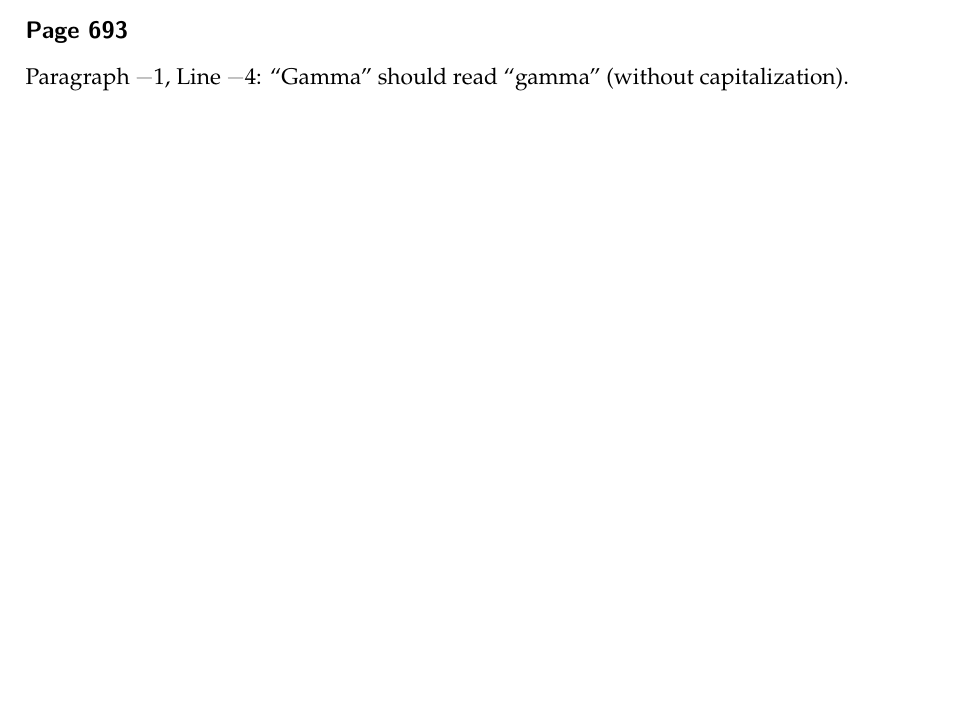
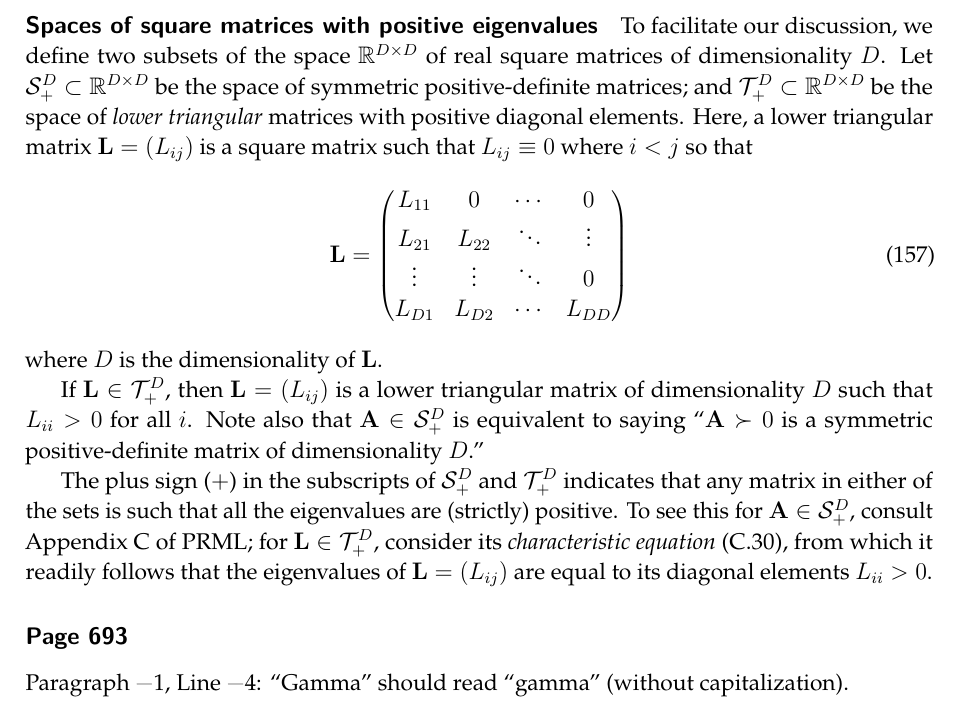
Before and after one commit to yousuketakada/prml_errata, a LaTeX document (prml_errata.tex): part of page 36 of 50 before the commit and part of page 37 of 51 after it, cut at the place of the change, the shorter picture padded with empty space. Compiled offline with pdfLaTeX.

Commit message:
Edit erratum for Equations~(B.78) through (B.82)

```diff
--- a/prml_errata.tex
+++ b/prml_errata.tex
@@ -2604,6 +2604,40 @@ similar to the one that we apply for calculating the multivariate gamma function
 The expectations~(B.80) and (B.81) are evaluated by making use of
 the general identity~\eqref{eq:expected_score_function_vanishes}.
 
+\parhead{Spaces of square matrices with positive eigenvalues}
+To facilitate our discussion, we define two subsets of
+the space~$\mathbb{R}^{D \times D}$ of real square matrices of dimensionality~$D$.
+Let $\mathcal{S}_{+}^{D} \subset \mathbb{R}^{D \times D}$ be
+the space of symmetric positive-definite matrices; and
+$\mathcal{T}_{+}^{D} \subset \mathbb{R}^{D \times D}$ be
+the space of \emph{lower triangular} matrices with positive diagonal elements.
+Here, a lower triangular matrix~$\mathbf{L} = \left(L_{ij}\right)$
+is a square matrix such that $L_{ij} \equiv 0$ where $i < j$ so that
+\begin{equation}
+\mathbf{L} =
+\begin{pmatrix}
+L_{11} & 0      & \cdots & 0      \\
+L_{21} & L_{22} & \ddots & \vdots \\
+\vdots & \vdots & \ddots & 0      \\
+L_{D1} & L_{D2} & \cdots & L_{DD}
+\end{pmatrix}
+\end{equation}
+where $D$ is the dimensionality of $\mathbf{L}$.
+
+If $\mathbf{L} \in \mathcal{T}_{+}^{D}$,
+then $\mathbf{L} = \left(L_{ij}\right)$ is a lower triangular matrix of dimensionality~$D$
+such that $L_{ii} > 0$ for all $i$.
+Note also that $\mathbf{A} \in \mathcal{S}_{+}^{D}$ is equivalent to saying
+``$\mathbf{A} \succ 0$ is a symmetric positive-definite matrix of dimensionality~$D$.''
+
+The plus sign~($+$) in the subscripts of $\mathcal{S}_{+}^{D}$ and $\mathcal{T}_{+}^{D}$
+indicates that any matrix in either of the sets is such that
+all the eigenvalues are (strictly) positive.
+To see this for $\mathbf{A} \in \mathcal{S}_{+}^{D}$, consult Appendix~C of PRML;
+for $\mathbf{L} \in \mathcal{T}_{+}^{D}$, consider its \emph{characteristic equation}~(C.30),
+from which it readily follows that the eigenvalues of $\mathbf{L} = \left(L_{ij}\right)$ are
+equal to its diagonal elements~$L_{ii} > 0$.
+
 % TODO
 
 \erratum{Page~693}
```
